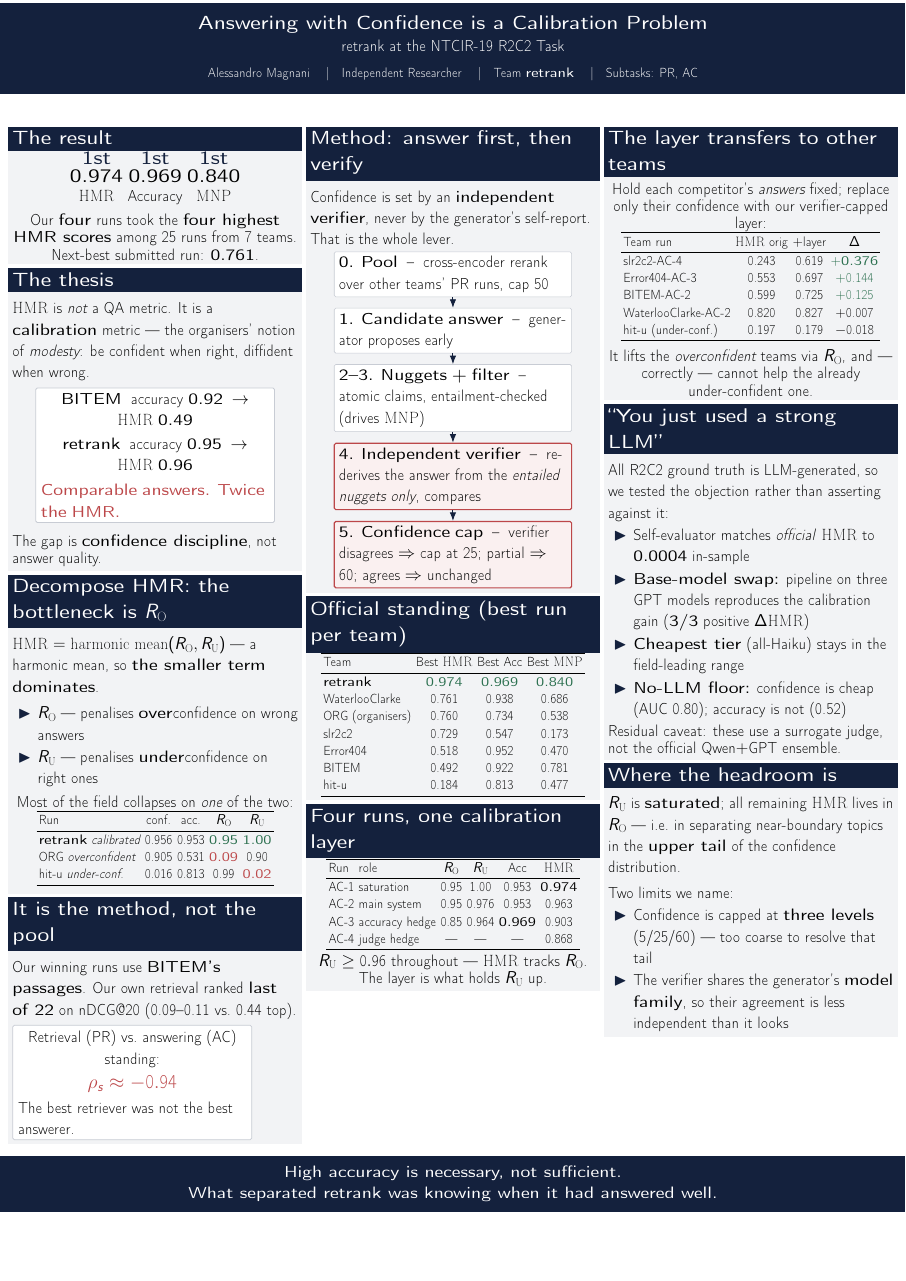
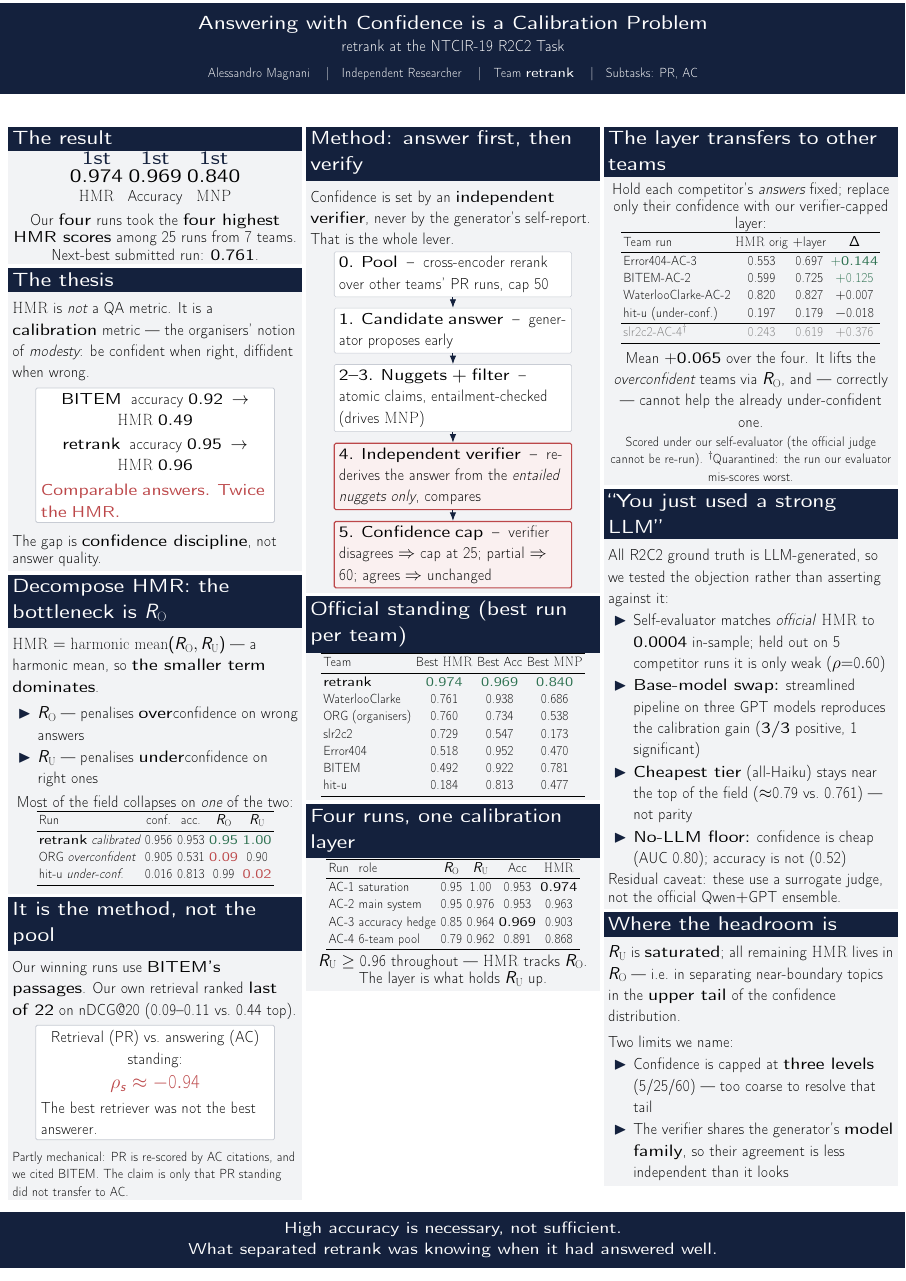
Before and after one commit to alemagnani/r2c2-retrank, a LaTeX poster (docs/poster/NTCIR19-R2C2-MagnaniA-poster.tex): the whole page. Compiled offline with pdfLaTeX.

Commit message:
R2C2 poster + slides: align four claims with the camera-ready paper
- AC-4 row: fill R_O/R_U/Acc (0.79/0.962/0.891) and use the paper's
  role label "6-team pool" instead of dashes and "judge hedge".
- Transfer table: slr2c2 (+0.376) moved below a rule, greyed and marked
  quarantined, as the paper does; headline is the mean +0.065 over four.
  The poster now states the panel is scored under our self-evaluator.
- rho_s = -0.94: add the paper's hedge (partly mechanical, since PR is
  re-scored by AC citations).
- "Strong LLM" bullets: held-out judge check is weak (rho=0.60, n=5);
  GPT swap is the streamlined pipeline, 3/3 positive but 1 significant;
  all-Haiku "stays near the top of the field (~0.79 vs 0.761), not
  parity" instead of "field-leading range".

Poster: 1 page A0, 0 errors, 0 overfull, all fonts embedded.
Slides: 15 pages, 0 errors, 0 overfull.

Co-Authored-By: Claude Opus 5.5 <noreply@anthropic.com>
Claude-Session: https://claude.ai/code/session_011UVBduFmmrXKHhpTqZ4TyM

```diff
--- a/docs/poster/NTCIR19-R2C2-MagnaniA-poster.tex
+++ b/docs/poster/NTCIR19-R2C2-MagnaniA-poster.tex
@@ -124,6 +124,9 @@ Retrieval (PR) vs.\ answering (AC) standing:\\[0.3cm]
 {\fontsize{52}{58}\selectfont\bfseries\color{accent}$\rho_s \approx -0.94$}\\[0.3cm]
 The best retriever was not the best answerer.};
 \end{tikzpicture}
+\par\vspace{0.4cm}
+\raggedright\normalsize Partly mechanical: PR is re-scored by AC citations, and we cited
+BITEM. The claim is only that PR standing did not transfer to AC.
 }
 \end{block}
 
@@ -181,7 +184,7 @@ Run & role & $\RO$ & $\RU$ & Acc & \HMR\\
 AC-1 & saturation & 0.95 & 1.00 & 0.953 & \textbf{0.974}\\
 AC-2 & main system & 0.95 & 0.976 & 0.953 & 0.963\\
 AC-3 & accuracy hedge & 0.85 & 0.964 & \textbf{0.969} & 0.903\\
-AC-4 & judge hedge & --- & --- & --- & 0.868\\
+AC-4 & 6-team pool & 0.79 & 0.962 & 0.891 & 0.868\\
 \bottomrule
 \end{tabular}
 
@@ -203,17 +206,21 @@ with our verifier-capped layer:}
 \toprule
 Team run & \HMR{} orig & $+$layer & $\Delta$\\
 \midrule
-slr2c2-AC-4 & 0.243 & 0.619 & \color{good}\textbf{$+$0.376}\\
-Error404-AC-3 & 0.553 & 0.697 & \color{good}$+$0.144\\
+Error404-AC-3 & 0.553 & 0.697 & \color{good}\textbf{$+$0.144}\\
 BITEM-AC-2 & 0.599 & 0.725 & \color{good}$+$0.125\\
 WaterlooClarke-AC-2 & 0.820 & 0.827 & $+$0.007\\
 hit-u (under-conf.) & 0.197 & 0.179 & $-$0.018\\
+\midrule
+\color{gray}slr2c2-AC-4$^\dagger$ & \color{gray}0.243 & \color{gray}0.619 & \color{gray}$+$0.376\\
 \bottomrule
 \end{tabular}
 
 \vspace{0.4cm}
-{\large It lifts the \emph{overconfident} teams via $\RO$, and --- correctly --- cannot
-help the already under-confident one.}
+{\large Mean \textbf{$+$0.065} over the four. It lifts the \emph{overconfident} teams via
+$\RO$, and --- correctly --- cannot help the already under-confident one.\par}
+\vspace{0.2cm}
+{\normalsize Scored under our self-evaluator (the official judge cannot be re-run).
+$^\dagger$Quarantined: the run our evaluator mis-scores worst.\par}
 \end{block}
 
 \begin{block}{``You just used a strong LLM''}
@@ -221,10 +228,12 @@ help the already under-confident one.}
 All R2C2 ground truth is LLM-generated, so we tested the objection rather than
 asserting against it:
 \begin{itemize}
-  \item Self-evaluator matches \emph{official} \HMR{} to \textbf{0.0004} in-sample
-  \item \textbf{Base-model swap:} pipeline on three GPT models reproduces the
-        calibration gain (\textbf{3/3} positive $\Delta\HMR$)
-  \item \textbf{Cheapest tier} (all-Haiku) stays in the field-leading range
+  \item Self-evaluator matches \emph{official} \HMR{} to \textbf{0.0004} in-sample;
+        held out on 5 competitor runs it is only weak ($\rho{=}0.60$)
+  \item \textbf{Base-model swap:} streamlined pipeline on three GPT models reproduces
+        the calibration gain (\textbf{3/3} positive, 1 significant)
+  \item \textbf{Cheapest tier} (all-Haiku) stays near the top of the field
+        ($\approx$0.79 vs.\ 0.761) --- not parity
   \item \textbf{No-LLM floor:} confidence is cheap (AUC 0.80); accuracy is not (0.52)
 \end{itemize}
 \vspace{0.3cm}
```
Also changed, not shown: docs/slides/retrank-R2C2-slides.tex (+15 -8 lines), docs/poster/NTCIR19-R2C2-MagnaniA-poster.pdf, docs/slides/retrank-R2C2-slides.pdf.
